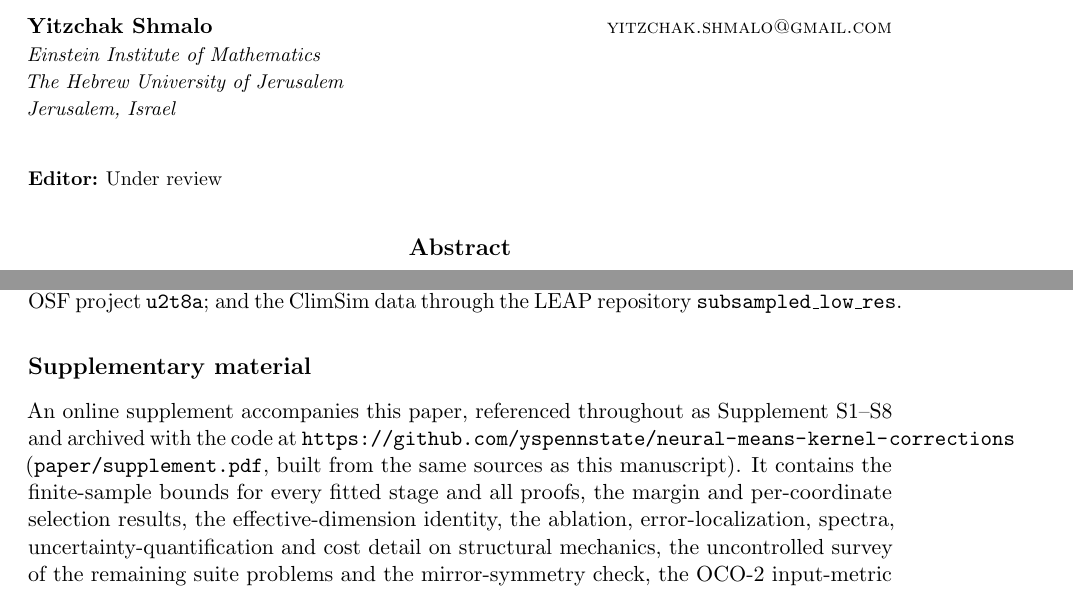
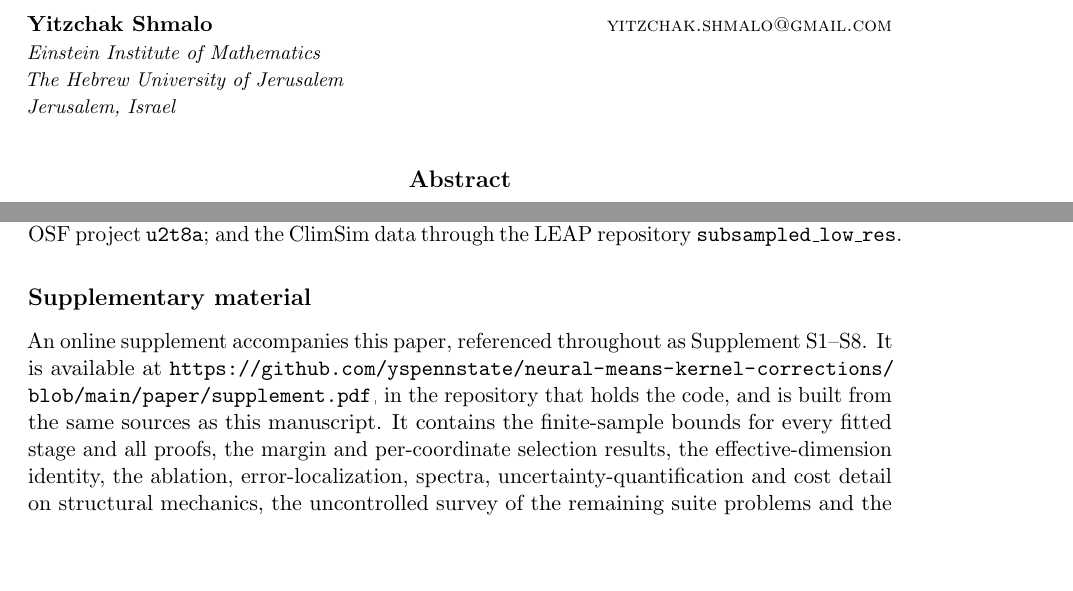
Before and after one commit to yspennstate/neural-means-kernel-corrections, a LaTeX paper (paper/main.tex): two parts of pages 1 and 31 of 33, joined at a grey line, cut so that both start at the same text, the shorter picture padded with empty space. Compiled offline with pdfLaTeX.

Commit message:
submission format and supplement link

```diff
--- a/paper/main.tex
+++ b/paper/main.tex
@@ -1,7 +1,7 @@
 \pdfoutput=1
 \documentclass[twoside,11pt]{article}
 \usepackage{amsmath,amssymb,amsthm,mathtools}
-\usepackage{jmlr2e}
+\usepackage[preprint]{jmlr2e}
 \usepackage{booktabs}
 \usepackage[dvipsnames,table]{xcolor}
 \usepackage{microtype}
@@ -13,7 +13,7 @@
 \numberwithin{theorem}{section}
 \newtheorem{assumption}[theorem]{Assumption}
 
-\jmlrheading{}{2026}{1-66}{8/26}{}{}{Yitzchak Shmalo}
+\jmlrheading{}{2026}{}{}{}{}{Yitzchak Shmalo}
 \ShortHeadings{Neural means and kernel corrections for operator learning}{Shmalo}
 \firstpageno{1}
 
@@ -27,8 +27,6 @@
        \addr Einstein Institute of Mathematics\\
        The Hebrew University of Jerusalem\\
        Jerusalem, Israel}
-
-\editor{Under review}
 
 \maketitle
 
@@ -134,10 +132,10 @@ and the kernel-flow emulator's predictions through the OSF project
 
 \section*{Supplementary material}
 An online supplement accompanies this paper, referenced throughout as
-Supplement~S1--S8 and archived with the code at
-\url{https://github.com/yspennstate/neural-means-kernel-corrections}
-(\texttt{paper/supplement.pdf}, built from the same sources as this
-manuscript). It contains the finite-sample bounds for every fitted stage and
+Supplement~S1--S8. It is available at
+\url{https://github.com/yspennstate/neural-means-kernel-corrections/blob/main/paper/supplement.pdf},
+in the repository that holds the code, and is built from the same sources as
+this manuscript. It contains the finite-sample bounds for every fitted stage and
 all proofs, the margin and per-coordinate selection results, the
 effective-dimension identity, the ablation, error-localization, spectra,
 uncertainty-quantification and cost detail on structural mechanics, the
```
Also changed, not shown: paper/supplement.tex (+5 -6 lines), README.md, paper/main.pdf, paper/supplement.pdf.
